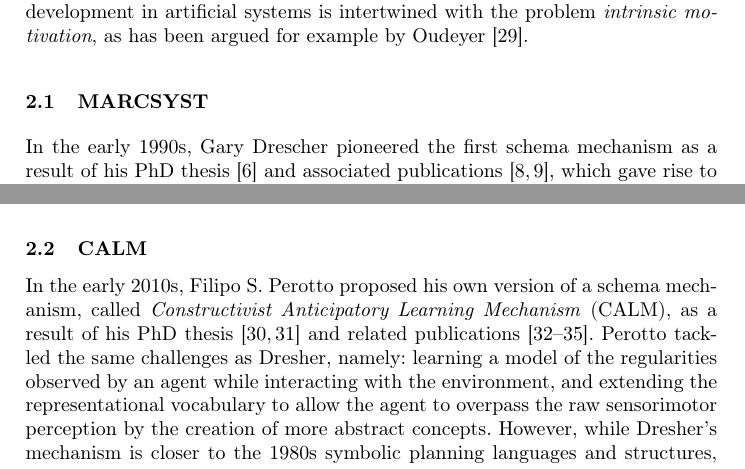
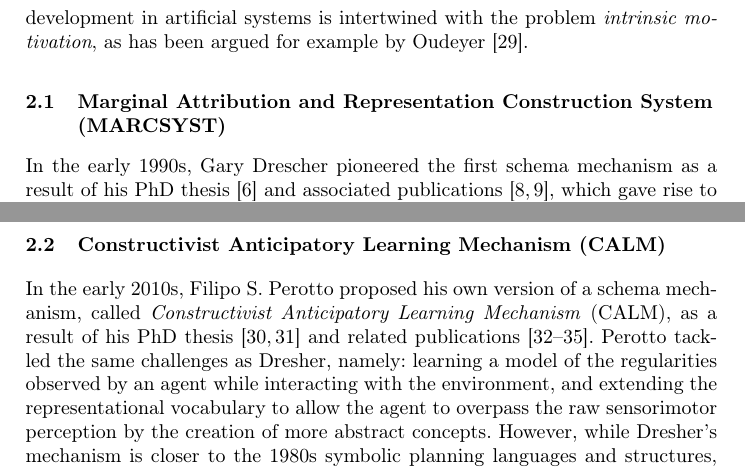
Before and after one commit to OlivierGeorgeon/IWSSL2024, a LaTeX thesis (SchemaMechanisms.tex): two parts of pages 4 and 8 of 25 before the commit and two parts of pages 5 and 8 of 26 after it, joined at a grey line, cut so that both start at the same text. Compiled offline with pdfLaTeX.

Commit message:
rename schema subsections
Signed-off-by: Filipo Perotto <filipo.perotto@onera.fr>

```diff
--- a/SchemaMechanisms.tex
+++ b/SchemaMechanisms.tex
@@ -150,20 +150,16 @@ The first attempt only began eleven years after his death.
 \cite{guerin_piagetian_2008}
 \cite{miller_building_2018}
 
-
+%%%%%%%%%%%%%%%%%%%%%%%%%%%%%%%%%%%%%%%%%%%%%%%%%%%%%%%%%%%%%%%%%%%%%%%%%%%%%%%%%%%%%%%%%%%%
+%
 \section{Schema mechanisms}
 \label{sec:schema}
-
+%
 Implementing genetic epistemology as a mechanistic process involves reducing Piaget's psychological concept of schema into data structures handled by a computer.
 This computer controls an artifact (robot or virtual agent) that interacts with its environment.
 The computer must process these data structures through some mechanism that will support the generation of increasingly intelligent behavior demonstrating the internal development of the robot.
 Guerin and McKenzie \cite{guerin_survey_2013} proposed the graphical representation of this developmental process shown in the Figure~\ref{fig:general}.
-
-Notably, the developmental process is not targeted at reaching a predefined goal-state in a predefined problem space, nor does it aim at maximizing a predefined scalar value as in reinforcement learning.
-Instead, the problem of cognitive development in artificial systems is intertwined with the problem \textit{intrinsic motivation}, as has been argued for example by
-Oudeyer \cite{oudeyer_intrinsic_2007}.
-
-
+%
 \begin{figure}
 	\includegraphics[width=\textwidth]{Figure_1_guerin.pdf}
 	\caption{Conceptual diagram of infant development from \cite{guerin_survey_2013} Fig. 1.
@@ -177,10 +173,14 @@ Oudeyer \cite{oudeyer_intrinsic_2007}.
 	\label{fig:general}
 \end{figure}
 
+Notably, the developmental process is not targeted at reaching a predefined goal-state in a predefined problem space, nor does it aim at maximizing a predefined scalar value as in reinforcement learning.
+Instead, the problem of cognitive development in artificial systems is intertwined with the problem \textit{intrinsic motivation}, as has been argued for example by
+Oudeyer \cite{oudeyer_intrinsic_2007}.
 
+%%%%%%%%%%%%%%%%%%%%%%%%%%%%%%%%%%%%%%%%%%%%%%%%%%%%%%%%%%%%%%%%%%%%%%%%%%%%%%%%%%%%%%%%%%%%
 
 %\subsection{Drescher's}
-\subsection{MARCSYST}
+\subsection{Marginal Attribution and Representation Construction System (MARCSYST)}
 
 In the early 1990s, Gary Drescher pioneered the first schema mechanism as a result of his PhD thesis~\cite{Drescher:1989} and associated publications~\cite{Drescher:1987,Drescher:1993}, which gave rise to a successful book~\cite{drescher_made-up_1991}, proposing a framework to reproduce key constructivist notions in artificial intelligence, and presenting an implemented mechanism called \textit{Marginal Attribution and Representation Construction System} (MARCSYST).
 Drescher notes that ``a constructivist account of the development of intelligence holds that the difference between the mind of an adult, and that of an infant, lies in mental structures built by the individual'' \cite[p. 41]{drescher_made-up_1991}.
@@ -276,8 +276,10 @@ Other motivational principles can be imagined.
 Conversely, a schema mechanism may need additional built-in assumptions to cope with the complexity of the physical world.
 This paper reviews other schema mechanisms that make other choices in the hope to move forward towards a general schema mechanism that could work in the real world.
 
+%%%%%%%%%%%%%%%%%%%%%%%%%%%%%%%%%%%%%%%%%%%%%%%%%%%%%%%%%%%%%%%%%%%%%%%%%%%%%%%%%%%%%%%%%%%%
 
-\subsection{CALM}
+%\subsection{Perotto's}
+\subsection{Constructivist Anticipatory Learning Mechanism (CALM)}
 
 In the early 2010s, Filipo S. Perotto proposed his own version of a schema mechanism, called \textit{Constructivist Anticipatory Learning Mechanism} (CALM), as a result of his PhD thesis~\cite{Perotto:2010:UFRGS,Perotto:2010:INP} and related publications~\cite{Perotto:2013:CF,Perotto:2006:SGAI,Perotto:2006:AAMAS,Perotto:2007:EpiRob}.
 Perotto tackled the same challenges as Dresher, namely: learning a model of the regularities observed by an agent while interacting with the environment, and extending the representational vocabulary to allow the agent to overpass the raw sensorimotor perception by the creation of more abstract concepts.
```
Also changed, not shown: SchemaMechanisms.tex (27 more changed lines).
